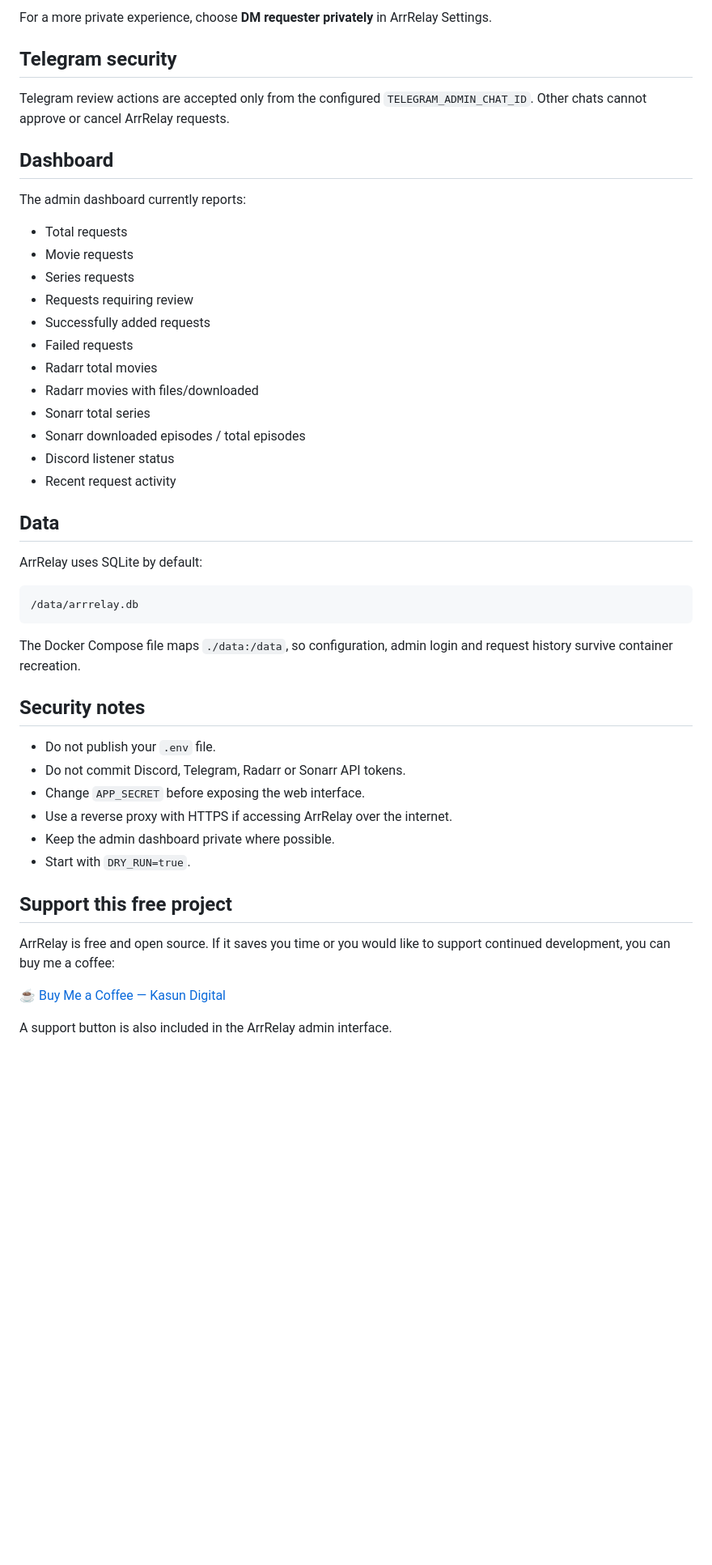
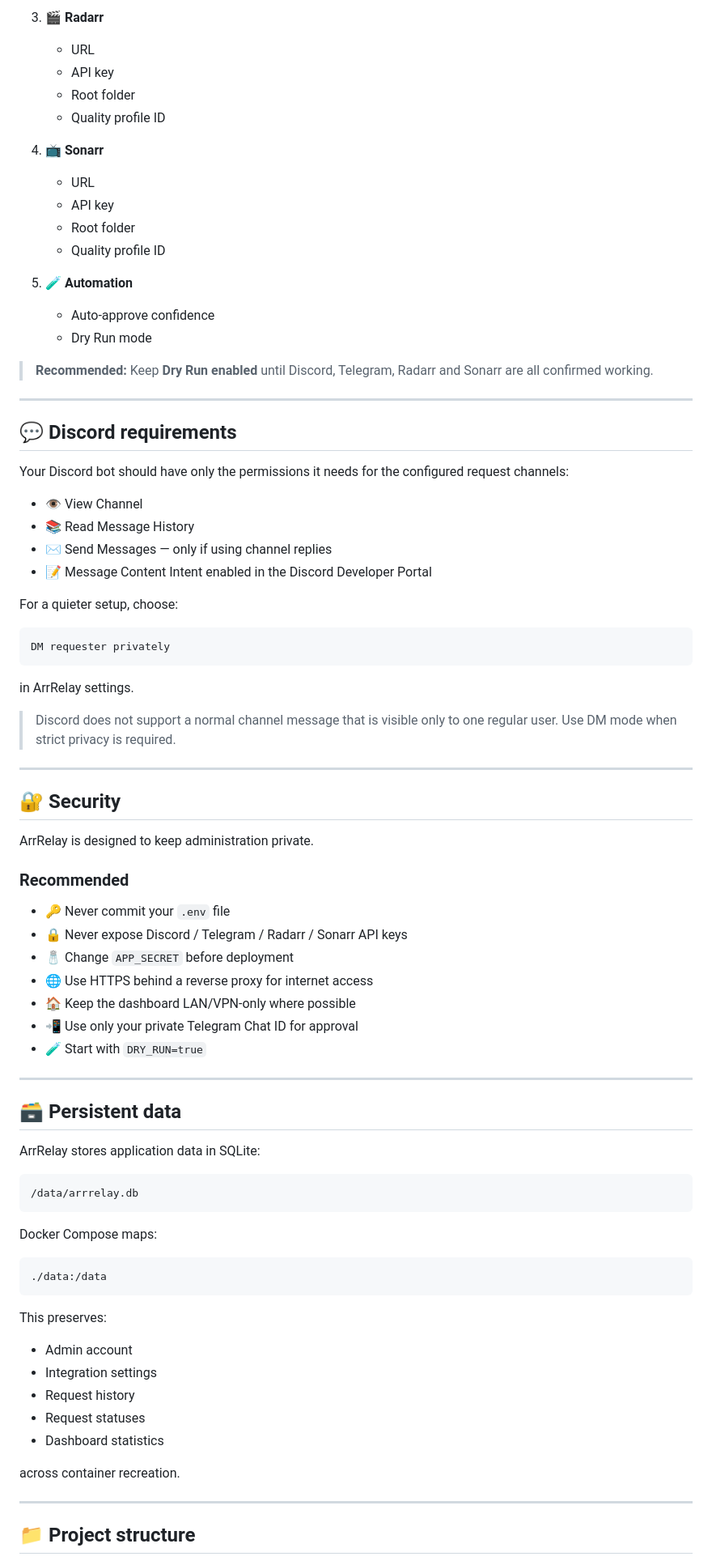
Before and after one commit to kasundigital/ArrRelay, a Markdown page: README.md, the part around one of its changes. Shown at 81% size. Rendered like a GitHub page; blank space fills up the shorter version.

Commit message:
Redesign README with professional project overview

````diff
--- a/README.md
+++ b/README.md
@@ -110,51 +250,86 @@ The Discord bot needs only the permissions required for the configured request c
 
-For a more private experience, choose **DM requester privately** in ArrRelay Settings.
+3. 🎬 **Radarr**
+   - URL
+   - API key
+   - Root folder
+   - Quality profile ID
 
-## Telegram security
+4. 📺 **Sonarr**
+   - URL
+   - API key
+   - Root folder
+   - Quality profile ID
 
-Telegram review actions are accepted only from the configured `TELEGRAM_ADMIN_CHAT_ID`. Other chats cannot approve or cancel ArrRelay requests.
+5. 🧪 **Automation**
+   - Auto-approve confidence
+   - Dry Run mode
 
-## Dashboard
+> **Recommended:** Keep **Dry Run enabled** until Discord, Telegram, Radarr and Sonarr are all confirmed working.
 
-The admin dashboard currently reports:
+---
 
-- Total requests
-- Movie requests
-- Series requests
-- Requests requiring review
-- Successfully added requests
-- Failed requests
-- Radarr total movies
-- Radarr movies with files/downloaded
-- Sonarr total series
-- Sonarr downloaded episodes / total episodes
-- Discord listener status
-- Recent request activity
+## 💬 Discord requirements
 
-## Data
+Your Discord bot should have only the permissions it needs for the configured request channels:
 
-ArrRelay uses SQLite by default:
+- 👁️ View Channel
+- 📚 Read Message History
+- ✉️ Send Messages — only if using channel replies
+- 📝 Message Content Intent enabled in the Discord Developer Portal
+
+For a quieter setup, choose:
+
+```text
+DM requester privately
+```
+
+in ArrRelay settings.
+
+> Discord does not support a normal channel message that is visible only to one regular user. Use DM mode when strict privacy is required.
+
+---
+
+## 🔐 Security
+
+ArrRelay is designed to keep administration private.
+
+### Recommended
+
+- 🔑 Never commit your `.env` file
+- 🔒 Never expose Discord / Telegram / Radarr / Sonarr API keys
+- 🧂 Change `APP_SECRET` before deployment
+- 🌐 Use HTTPS behind a reverse proxy for internet access
+- 🏠 Keep the dashboard LAN/VPN-only where possible
+- 📲 Use only your private Telegram Chat ID for approval
+- 🧪 Start with `DRY_RUN=true`
+
+---
+
+## 🗃️ Persistent data
+
+ArrRelay stores application data in SQLite:
 
 ```text
 /data/arrrelay.db
 ```
 
-The Docker Compose file maps `./data:/data`, so configuration, admin login and request history survive container recreation.
+Docker Compose maps:
 
-## Security notes
+```text
+./data:/data
+```
 
-- Do not publish your `.env` file.
-- Do not commit Discord, Telegram, Radarr or Sonarr API tokens.
-- Change `APP_SECRET` before exposing the web interface.
-- Use a reverse proxy with HTTPS if accessing ArrRelay over the internet.
-- Keep the admin dashboard private where possible.
-- Start with `DRY_RUN=true`.
+This preserves:
 
-## Support this free project
+- Admin account
+- Integration settings
+- Request history
+- Request statuses
+- Dashboard statistics
 
-ArrRelay is free and open source. If it saves you time or you would like to support continued development, you can buy me a coffee:
+across container recreation.
 
-[☕ Buy Me a Coffee — Kasun Digital](https://buymeacoffee.com/kasundigital)
+---
 
-A support button is also included in the ArrRelay admin interface.
+## 📁 Project structure
 
````
Also changed, not shown: other parts of README.md (+294 -68 lines).
